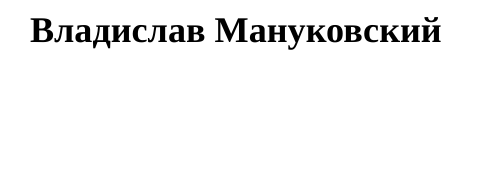
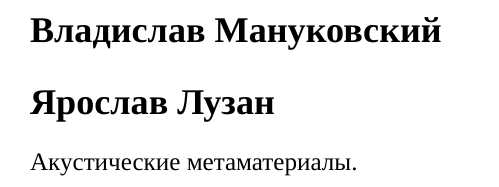
Before and after one commit to lpsztemp/11.03.02-thesis, a LaTeX document (paper.tex): part of the page, cut so that both start at the same text, the shorter picture padded with empty space. Compiled offline with XeLaTeX; a missing font is replaced by an installed copy or a similar font.

Commit message:
Акустические метаматериалы

```diff
--- a/paper.tex
+++ b/paper.tex
@@ -6,5 +6,6 @@
 
 \begin{document}
 \section*{Владислав Мануковский}
-
+\section*{Ярослав Лузан}
+Акустические метаматериалы.
 \end{document}
```
